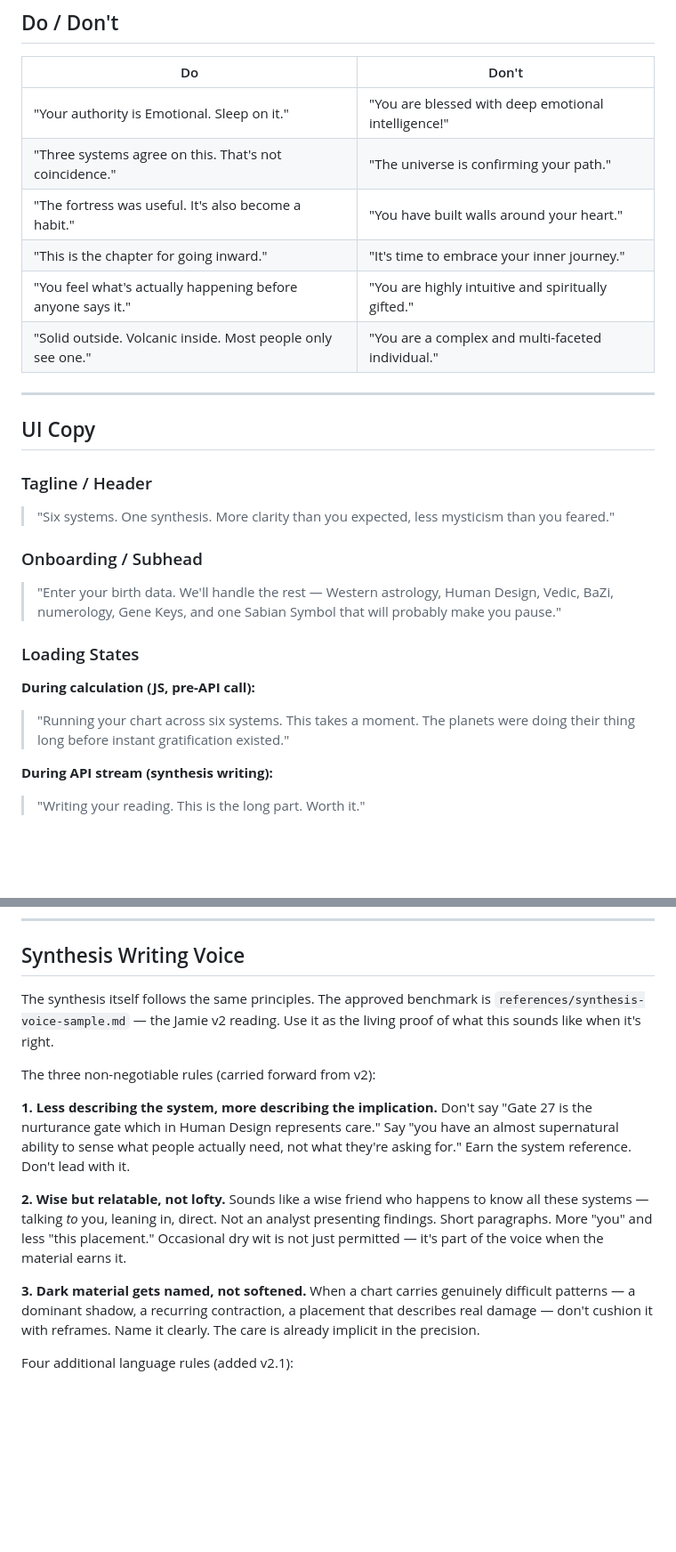
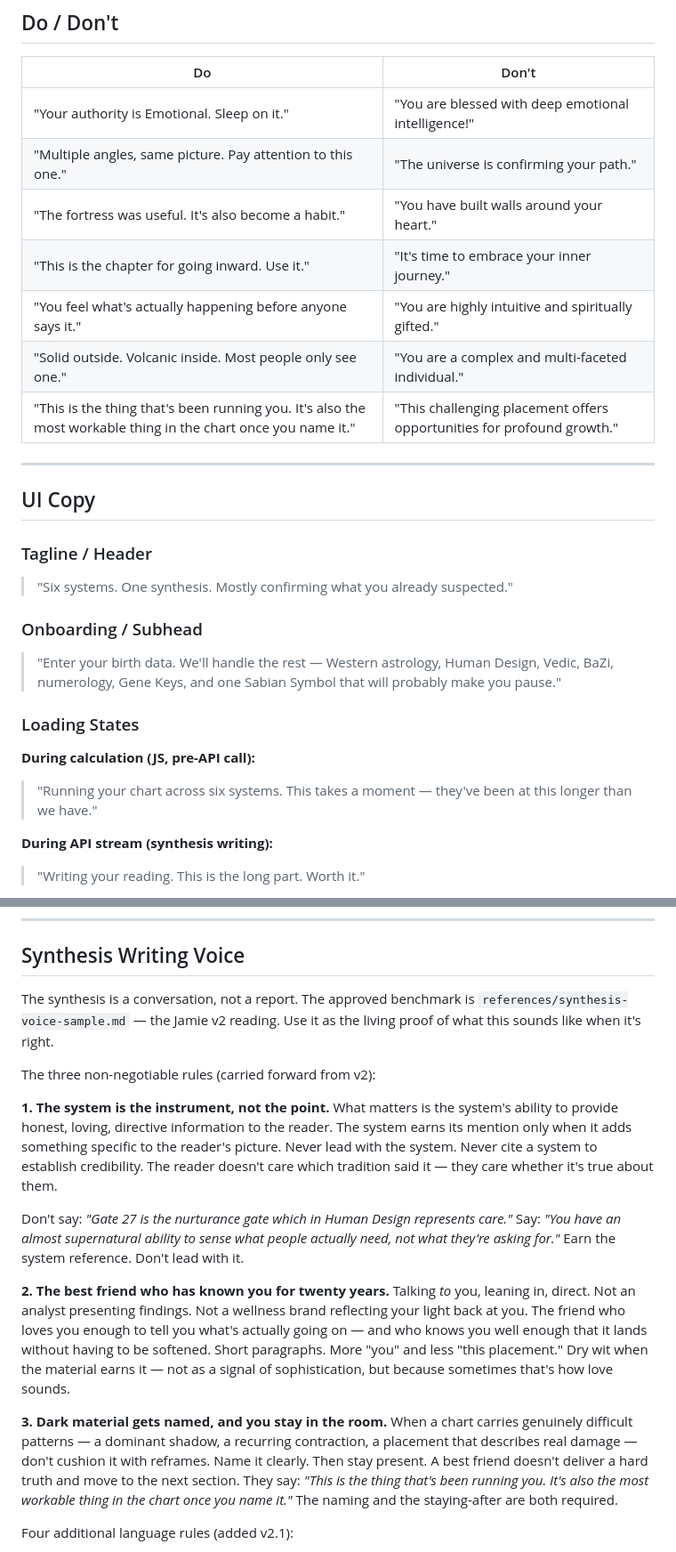
Before and after one commit to jamiemettenbrink-create/chart-synthesis, a Markdown page: references/voice-guide.md, 2 parts joined by grey strips. Shown at 89% size. Rendered like a GitHub page; blank space fills up the shorter version.

```diff
--- a/references/voice-guide.md
+++ b/references/voice-guide.md
@@ -55,18 +80,19 @@ the signal that the reader isn't being handled.
 | Do | Don't |
 |----|-------|
 | "Your authority is Emotional. Sleep on it." | "You are blessed with deep emotional intelligence!" |
-| "Three systems agree on this. That's not coincidence." | "The universe is confirming your path." |
+| "Multiple angles, same picture. Pay attention to this one." | "The universe is confirming your path." |
 | "The fortress was useful. It's also become a habit." | "You have built walls around your heart." |
-| "This is the chapter for going inward." | "It's time to embrace your inner journey." |
+| "This is the chapter for going inward. Use it." | "It's time to embrace your inner journey." |
 | "You feel what's actually happening before anyone says it." | "You are highly intuitive and spiritually gifted." |
 | "Solid outside. Volcanic inside. Most people only see one." | "You are a complex and multi-faceted individual." |
+| "This is the thing that's been running you. It's also the most workable thing in the chart once you name it." | "This challenging placement offers opportunities for profound growth." |
 
 ---
 
 ## UI Copy
 
 ### Tagline / Header
-> "Six systems. One synthesis. More clarity than you expected, less mysticism than you feared."
+> "Six systems. One synthesis. Mostly confirming what you already suspected."
 
 ### Onboarding / Subhead
 > "Enter your birth data. We'll handle the rest — Western astrology, Human Design, Vedic,
@@ -75,8 +101,8 @@ the signal that the reader isn't being handled.
 ### Loading States
 
 **During calculation (JS, pre-API call):**
-> "Running your chart across six systems. This takes a moment. The planets were doing
-> their thing long before instant gratification existed."
+> "Running your chart across six systems. This takes a moment — they've been at this
+> longer than we have."
 
 **During API stream (synthesis writing):**
 > "Writing your reading. This is the long part. Worth it."
@@ -149,27 +175,38 @@ These are short. One line. They set the stakes without over-explaining.
 
 ## Synthesis Writing Voice
 
-The synthesis itself follows the same principles. The approved benchmark is
+The synthesis is a conversation, not a report. The approved benchmark is
 `references/synthesis-voice-sample.md` — the Jamie v2 reading. Use it as the living
 proof of what this sounds like when it's right.
 
 The three non-negotiable rules (carried forward from v2):
 
-**1. Less describing the system, more describing the implication.**
-Don't say "Gate 27 is the nurturance gate which in Human Design represents care."
-Say "you have an almost supernatural ability to sense what people actually need,
-not what they're asking for." Earn the system reference. Don't lead with it.
+**1. The system is the instrument, not the point.**
+What matters is the system's ability to provide honest, loving, directive information
+to the reader. The system earns its mention only when it adds something specific to
+the reader's picture. Never lead with the system. Never cite a system to establish
+credibility. The reader doesn't care which tradition said it — they care whether it's
+true about them.
 
-**2. Wise but relatable, not lofty.**
-Sounds like a wise friend who happens to know all these systems — talking *to* you,
-leaning in, direct. Not an analyst presenting findings. Short paragraphs. More "you"
-and less "this placement." Occasional dry wit is not just permitted — it's part of the
-voice when the material earns it.
+Don't say: *"Gate 27 is the nurturance gate which in Human Design represents care."*
+Say: *"You have an almost supernatural ability to sense what people actually need,
+not what they're asking for."* Earn the system reference. Don't lead with it.
 
-**3. Dark material gets named, not softened.**
+**2. The best friend who has known you for twenty years.**
+Talking *to* you, leaning in, direct. Not an analyst presenting findings. Not a
+wellness brand reflecting your light back at you. The friend who loves you enough
+to tell you what's actually going on — and who knows you well enough that it lands
+without having to be softened. Short paragraphs. More "you" and less "this placement."
+Dry wit when the material earns it — not as a signal of sophistication, but because
+sometimes that's how love sounds.
+
+**3. Dark material gets named, and you stay in the room.**
 When a chart carries genuinely difficult patterns — a dominant shadow, a recurring
 contraction, a placement that describes real damage — don't cushion it with reframes.
-Name it clearly. The care is already implicit in the precision.
+Name it clearly. Then stay present. A best friend doesn't deliver a hard truth and
+move to the next section. They say: *"This is the thing that's been running you. It's
+also the most workable thing in the chart once you name it."* The naming and the
+staying-after are both required.
 
 Four additional language rules (added v2.1):
 
```
Also changed, not shown: other parts of references/voice-guide.md (+46 -18 lines).
